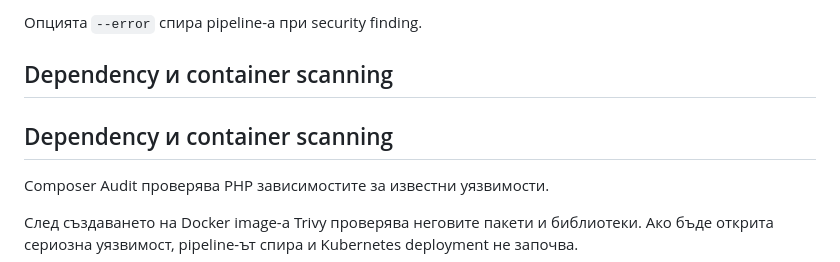
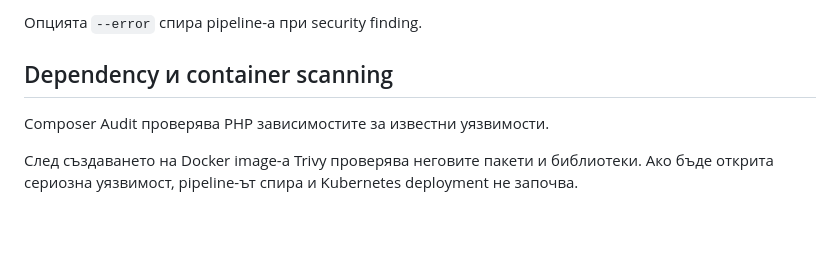
Before and after one commit to nyotova19/web-course-dashboard, a Markdown page: README.md, the part around the change. GitHub-like rendering; blank space fills up the shorter version.

```diff
--- a/README.md
+++ b/README.md
@@ -174,8 +174,6 @@ semgrep scan --config auto --error backend/src backend/public
 
 ## Dependency и container scanning
 
-## Dependency и container scanning
-
 Composer Audit проверява PHP зависимостите за известни уязвимости.
 
 След създаването на Docker image-а Trivy проверява неговите пакети и библиотеки. Ако бъде открита сериозна уязвимост, pipeline-ът спира и Kubernetes deployment не започва.
```
